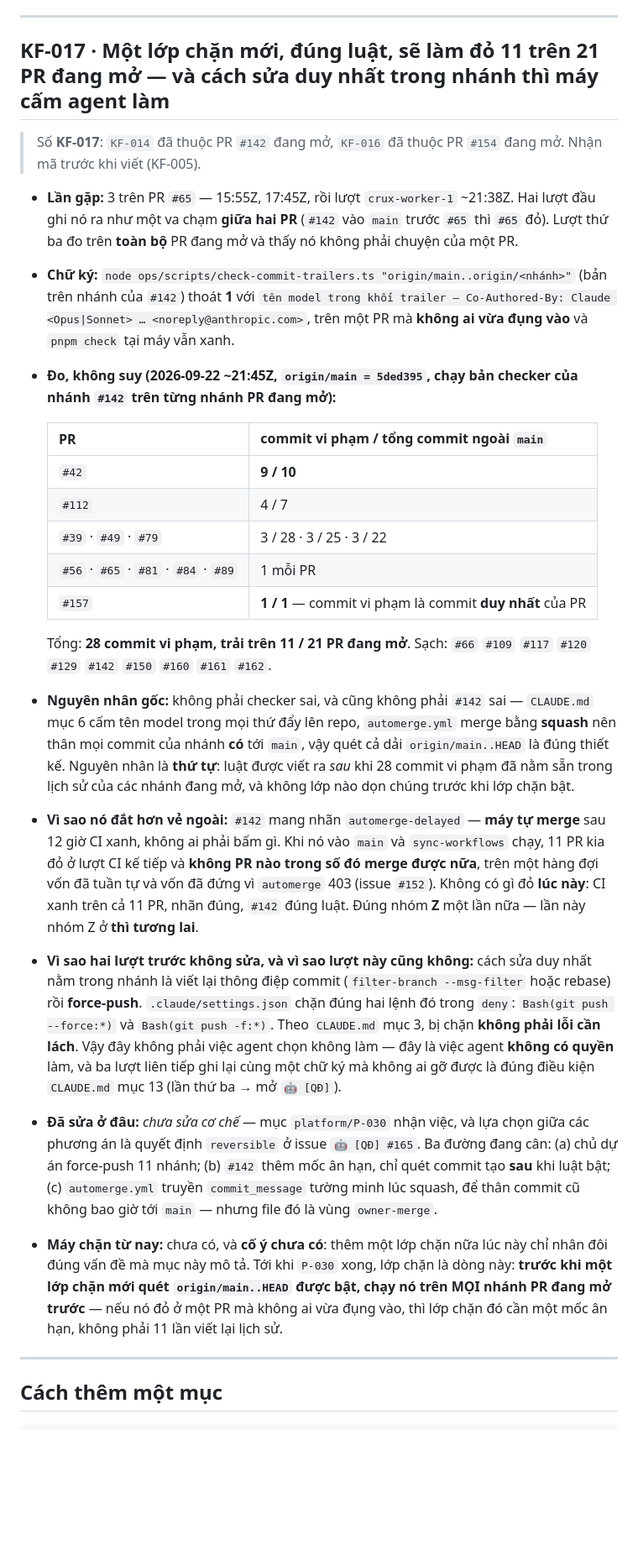
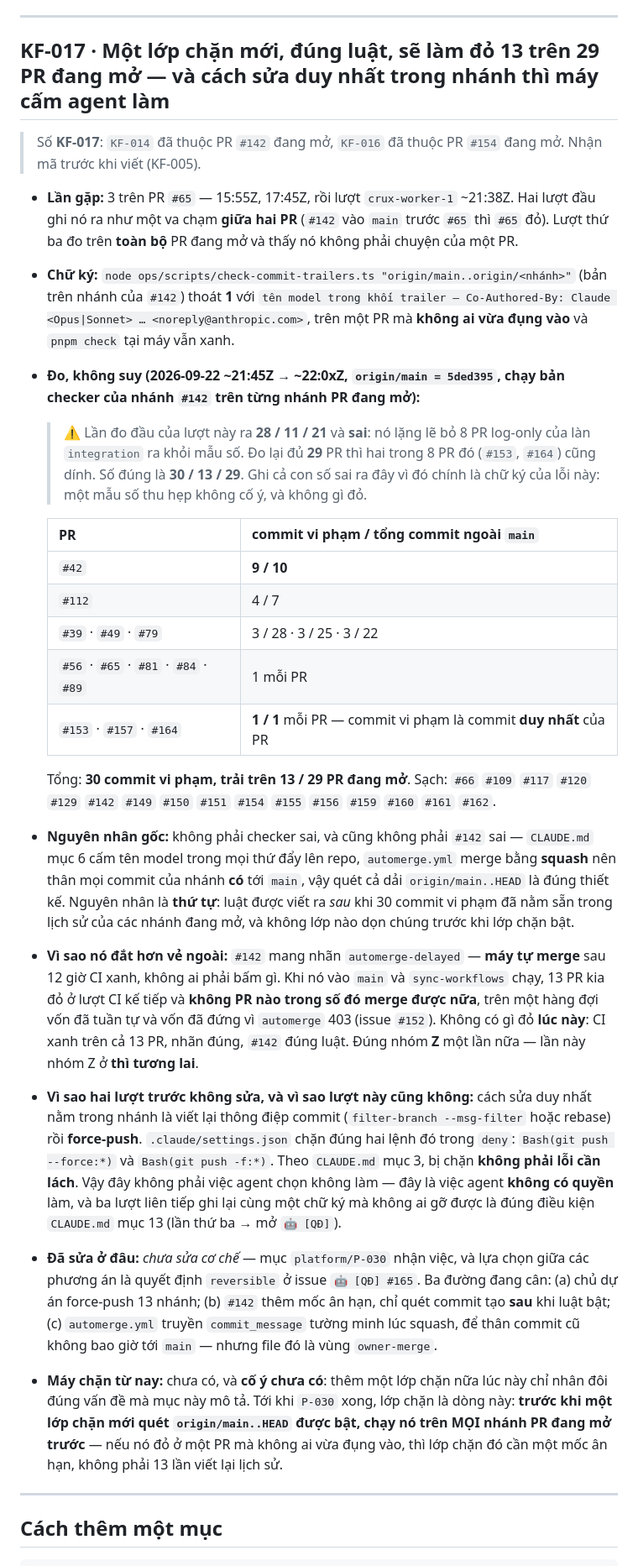
Before and after one commit to HungQuach301/crux-studio, a Markdown page: ops/known-failures.md, the part around the change. Shown at 84% size. GitHub-like rendering; blank space fills up the shorter version.

Commit message:
Đính chính số đo: 30 commit / 13 trên 29 PR, không phải 28 / 11 / 21
Lần đo đầu của lượt này lặng lẽ bỏ 8 PR log-only của làn integration ra
khỏi mẫu số — chính bước 0 của lượt đã đếm 29 PR đang mở, nên hai con số
của cùng một lượt lệch nhau mà không gì đỏ.

Đo lại đủ 29 PR: hai trong 8 PR bị bỏ sót (#153, #164) cũng dính, và cả
hai dính 1/1 — commit vi phạm là commit duy nhất của PR.

Số đúng: 30 commit vi phạm, 13/29 PR. Danh sách dính thêm #153 và #164;
danh sách sạch thêm #149 #151 #154 #155 #156 #159.

Con số sai được giữ lại trong KF-017 làm chữ ký của lỗi: một mẫu số thu
hẹp không cố ý là đúng hình dạng nhóm Z mà mục này đang mô tả.

pnpm check EXIT=0 (761 pass / 0 fail) · pnpm replay EXIT=0

Co-Authored-By: Claude <noreply@anthropic.com>
Claude-Session: https://claude.ai/code/session_01FyDRiGinN7S4q5zaBKxFG5

```diff
--- a/ops/known-failures.md
+++ b/ops/known-failures.md
@@ -473,13 +473,15 @@ Ca "trước" là **ca âm bắt buộc**, không phải phần thừa: bỏ nó
 
 ---
 
-## KF-017 · Một lớp chặn mới, đúng luật, sẽ làm đỏ **11 trên 21** PR đang mở — và cách sửa duy nhất trong nhánh thì máy cấm agent làm
+## KF-017 · Một lớp chặn mới, đúng luật, sẽ làm đỏ **13 trên 29** PR đang mở — và cách sửa duy nhất trong nhánh thì máy cấm agent làm
 
 > Số **KF-017**: `KF-014` đã thuộc PR `#142` đang mở, `KF-016` đã thuộc PR `#154` đang mở. Nhận mã trước khi viết (KF-005).
 
 - **Lần gặp:** 3 trên PR `#65` — 15:55Z, 17:45Z, rồi lượt `crux-worker-1` ~21:38Z. Hai lượt đầu ghi nó ra như một va chạm **giữa hai PR** (`#142` vào `main` trước `#65` thì `#65` đỏ). Lượt thứ ba đo trên **toàn bộ** PR đang mở và thấy nó không phải chuyện của một PR.
 - **Chữ ký:** `node ops/scripts/check-commit-trailers.ts "origin/main..origin/<nhánh>"` (bản trên nhánh của `#142`) thoát **1** với `tên model trong khối trailer — Co-Authored-By: Claude <Opus|Sonnet> … <noreply@anthropic.com>`, trên một PR mà **không ai vừa đụng vào** và `pnpm check` tại máy vẫn xanh.
-- **Đo, không suy (2026-09-22 ~21:45Z, `origin/main = 5ded395`, chạy bản checker của nhánh `#142` trên từng nhánh PR đang mở):**
+- **Đo, không suy (2026-09-22 ~21:45Z → ~22:0xZ, `origin/main = 5ded395`, chạy bản checker của nhánh `#142` trên từng nhánh PR đang mở):**
+
+  > ⚠️ Lần đo đầu của lượt này ra **28 / 11 / 21** và **sai**: nó lặng lẽ bỏ 8 PR log-only của làn `integration` ra khỏi mẫu số. Đo lại đủ **29** PR thì hai trong 8 PR đó (`#153`, `#164`) cũng dính. Số đúng là **30 / 13 / 29**. Ghi cả con số sai ra đây vì đó chính là chữ ký của lỗi này: một mẫu số thu hẹp không cố ý, và không gì đỏ.
 
   | PR | commit vi phạm / tổng commit ngoài `main` |
   |---|---|
@@ -487,15 +489,15 @@ Ca "trước" là **ca âm bắt buộc**, không phải phần thừa: bỏ nó
   | `#112` | 4 / 7 |
   | `#39` · `#49` · `#79` | 3 / 28 · 3 / 25 · 3 / 22 |
   | `#56` · `#65` · `#81` · `#84` · `#89` | 1 mỗi PR |
-  | `#157` | **1 / 1** — commit vi phạm là commit **duy nhất** của PR |
+  | `#153` · `#157` · `#164` | **1 / 1** mỗi PR — commit vi phạm là commit **duy nhất** của PR |
 
-  Tổng: **28 commit vi phạm, trải trên 11 / 21 PR đang mở**. Sạch: `#66` `#109` `#117` `#120` `#129` `#142` `#150` `#160` `#161` `#162`.
+  Tổng: **30 commit vi phạm, trải trên 13 / 29 PR đang mở**. Sạch: `#66` `#109` `#117` `#120` `#129` `#142` `#149` `#150` `#151` `#154` `#155` `#156` `#159` `#160` `#161` `#162`.
 
-- **Nguyên nhân gốc:** không phải checker sai, và cũng không phải `#142` sai — `CLAUDE.md` mục 6 cấm tên model trong mọi thứ đẩy lên repo, `automerge.yml` merge bằng **squash** nên thân mọi commit của nhánh **có** tới `main`, vậy quét cả dải `origin/main..HEAD` là đúng thiết kế. Nguyên nhân là **thứ tự**: luật được viết ra *sau* khi 28 commit vi phạm đã nằm sẵn trong lịch sử của các nhánh đang mở, và không lớp nào dọn chúng trước khi lớp chặn bật.
-- **Vì sao nó đắt hơn vẻ ngoài:** `#142` mang nhãn `automerge-delayed` — **máy tự merge** sau 12 giờ CI xanh, không ai phải bấm gì. Khi nó vào `main` và `sync-workflows` chạy, 11 PR kia đỏ ở lượt CI kế tiếp và **không PR nào trong số đó merge được nữa**, trên một hàng đợi vốn đã tuần tự và vốn đã đứng vì `automerge` 403 (issue `#152`). Không có gì đỏ **lúc này**: CI xanh trên cả 11 PR, nhãn đúng, `#142` đúng luật. Đúng nhóm **Z** một lần nữa — lần này nhóm Z ở **thì tương lai**.
+- **Nguyên nhân gốc:** không phải checker sai, và cũng không phải `#142` sai — `CLAUDE.md` mục 6 cấm tên model trong mọi thứ đẩy lên repo, `automerge.yml` merge bằng **squash** nên thân mọi commit của nhánh **có** tới `main`, vậy quét cả dải `origin/main..HEAD` là đúng thiết kế. Nguyên nhân là **thứ tự**: luật được viết ra *sau* khi 30 commit vi phạm đã nằm sẵn trong lịch sử của các nhánh đang mở, và không lớp nào dọn chúng trước khi lớp chặn bật.
+- **Vì sao nó đắt hơn vẻ ngoài:** `#142` mang nhãn `automerge-delayed` — **máy tự merge** sau 12 giờ CI xanh, không ai phải bấm gì. Khi nó vào `main` và `sync-workflows` chạy, 13 PR kia đỏ ở lượt CI kế tiếp và **không PR nào trong số đó merge được nữa**, trên một hàng đợi vốn đã tuần tự và vốn đã đứng vì `automerge` 403 (issue `#152`). Không có gì đỏ **lúc này**: CI xanh trên cả 13 PR, nhãn đúng, `#142` đúng luật. Đúng nhóm **Z** một lần nữa — lần này nhóm Z ở **thì tương lai**.
 - **Vì sao hai lượt trước không sửa, và vì sao lượt này cũng không:** cách sửa duy nhất nằm trong nhánh là viết lại thông điệp commit (`filter-branch --msg-filter` hoặc rebase) rồi **force-push**. `.claude/settings.json` chặn đúng hai lệnh đó trong `deny`: `Bash(git push --force:*)` và `Bash(git push -f:*)`. Theo `CLAUDE.md` mục 3, bị chặn **không phải lỗi cần lách**. Vậy đây không phải việc agent chọn không làm — đây là việc agent **không có quyền** làm, và ba lượt liên tiếp ghi lại cùng một chữ ký mà không ai gỡ được là đúng điều kiện `CLAUDE.md` mục 13 (lần thứ ba → mở `🤖 [QĐ]`).
-- **Đã sửa ở đâu:** *chưa sửa cơ chế* — mục `platform/P-030` nhận việc, và lựa chọn giữa các phương án là quyết định `reversible` ở issue `🤖 [QĐ] #165`. Ba đường đang cân: (a) chủ dự án force-push 11 nhánh; (b) `#142` thêm mốc ân hạn, chỉ quét commit tạo **sau** khi luật bật; (c) `automerge.yml` truyền `commit_message` tường minh lúc squash, để thân commit cũ không bao giờ tới `main` — nhưng file đó là vùng `owner-merge`.
-- **Máy chặn từ nay:** chưa có, và **cố ý chưa có**: thêm một lớp chặn nữa lúc này chỉ nhân đôi đúng vấn đề mà mục này mô tả. Tới khi `P-030` xong, lớp chặn là dòng này: **trước khi một lớp chặn mới quét `origin/main..HEAD` được bật, chạy nó trên MỌI nhánh PR đang mở trước** — nếu nó đỏ ở một PR mà không ai vừa đụng vào, thì lớp chặn đó cần một mốc ân hạn, không phải 11 lần viết lại lịch sử.
+- **Đã sửa ở đâu:** *chưa sửa cơ chế* — mục `platform/P-030` nhận việc, và lựa chọn giữa các phương án là quyết định `reversible` ở issue `🤖 [QĐ] #165`. Ba đường đang cân: (a) chủ dự án force-push 13 nhánh; (b) `#142` thêm mốc ân hạn, chỉ quét commit tạo **sau** khi luật bật; (c) `automerge.yml` truyền `commit_message` tường minh lúc squash, để thân commit cũ không bao giờ tới `main` — nhưng file đó là vùng `owner-merge`.
+- **Máy chặn từ nay:** chưa có, và **cố ý chưa có**: thêm một lớp chặn nữa lúc này chỉ nhân đôi đúng vấn đề mà mục này mô tả. Tới khi `P-030` xong, lớp chặn là dòng này: **trước khi một lớp chặn mới quét `origin/main..HEAD` được bật, chạy nó trên MỌI nhánh PR đang mở trước** — nếu nó đỏ ở một PR mà không ai vừa đụng vào, thì lớp chặn đó cần một mốc ân hạn, không phải 13 lần viết lại lịch sử.
 
 ---
 
```
Also changed, not shown: 1 other file.
